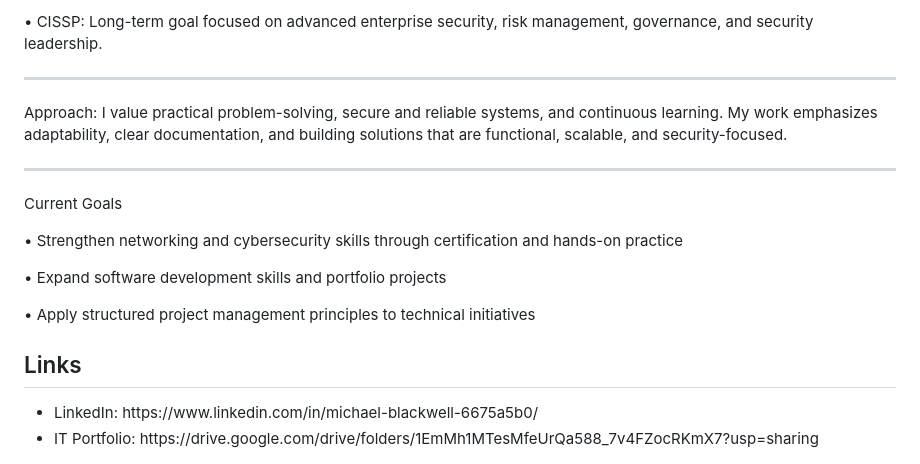
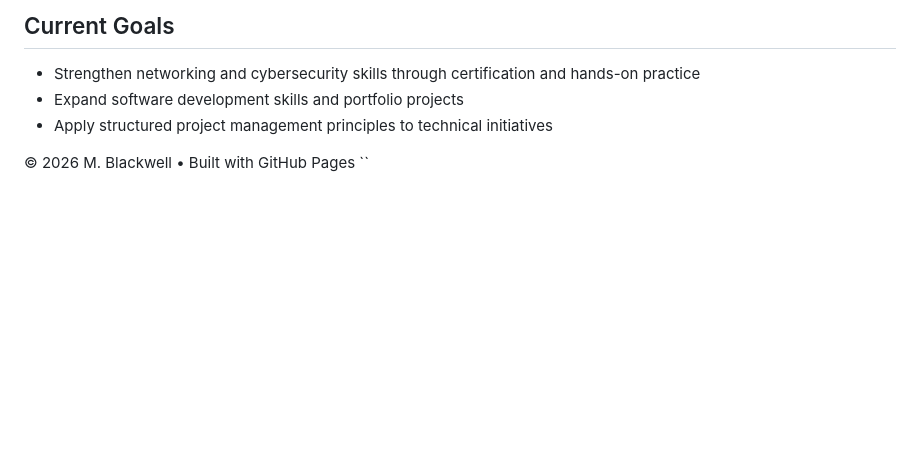
Before and after one commit to Eraisuithon49/MBlackwell-Portfolio, a Markdown page: README.md, the part around one of its changes. Drawn GitHub-style; blank space fills up the shorter version.

Commit message:
Revise README structure and add styling
Updated the README to enhance structure and styling, including a new header and sections for core focus areas, certifications, and current goals.

```diff
--- a/README.md
+++ b/README.md
@@ -59,21 +242,21 @@ Developing foundational offensive security skills, including vulnerability asses
 
-•	CISSP:
-Long-term goal focused on advanced enterprise security, risk management, governance, and security leadership.
-________________________________________
-Approach:
-I value practical problem-solving, secure and reliable systems, and continuous learning. My work emphasizes adaptability, clear documentation, and building solutions that are functional, scalable, and security-focused.
-________________________________________
-Current Goals
+<section id="goals">
+  <h2>Current Goals</h2>
+  <div class="card">
+    <ul>
+      <li>Strengthen networking and cybersecurity skills through certification and hands-on practice</li>
+      <li>Expand software development skills and portfolio projects</li>
+      <li>Apply structured project management principles to technical initiatives</li>
+    </ul>
+  </div>
+</section>
 
-•	Strengthen networking and cybersecurity skills through certification and hands-on practice
+</main>
 
-•	Expand software development skills and portfolio projects
+<footer>
+  © 2026 M. Blackwell • Built with GitHub Pages
+</footer>
 
-•	Apply structured project management principles to technical initiatives
-  <h2>Links</h2>
-  <ul>
-    <li>LinkedIn: https://www.linkedin.com/in/michael-blackwell-6675a5b0/</a></li>
-    <li>IT Portfolio: https://drive.google.com/drive/folders/1EmMh1MTesMfeUrQa588_7v4FZocRKmX7?usp=sharing</a></li>
-  </ul>
 </body>
 </html>
+``
```
Also changed, not shown: other parts of README.md (+219 -36 lines).
